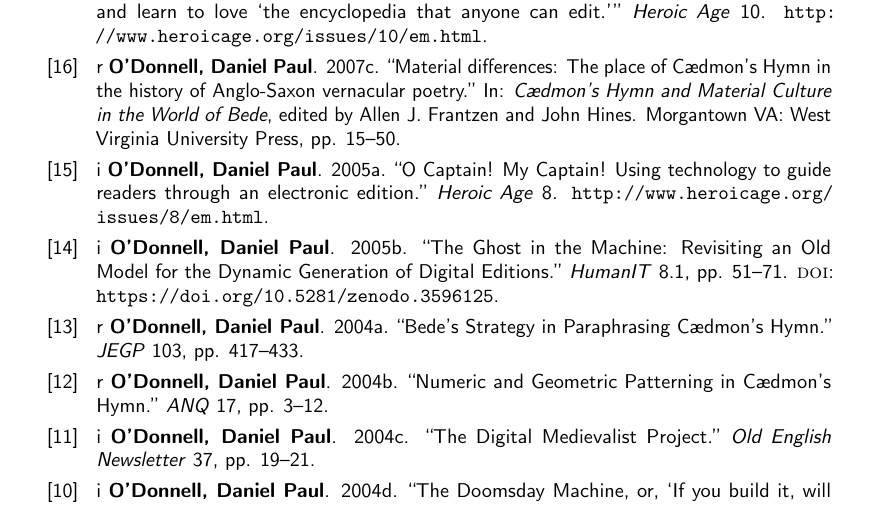
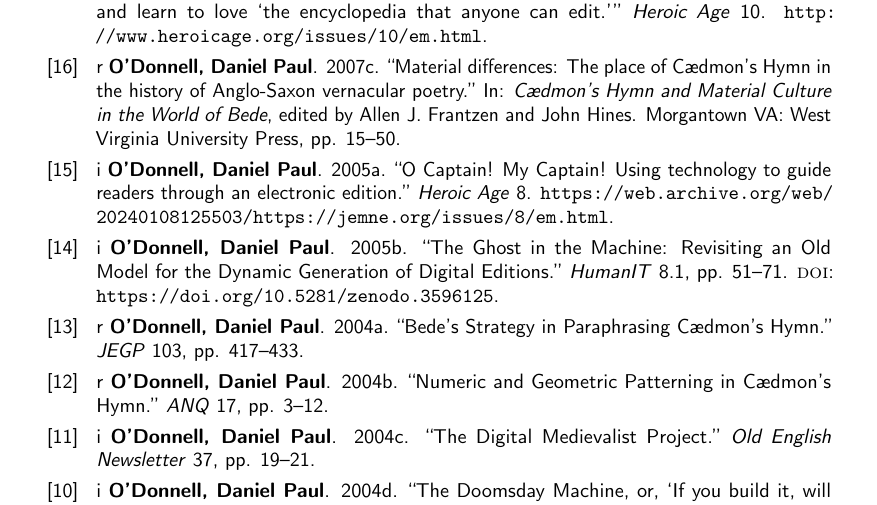
Before and after one commit to caedmon5/curriculum-vitae, a LaTeX CV (CV.tex): part of page 13 of 53, cut so that both start at the same text. Compiled offline with pdfLaTeX.

Commit message:
v8.7.1: Point 2005a "O Captain! My Captain!" (Heroic Age 8) to the Internet Archive copy of the jemne.org page
Co-Authored-By: Claude Opus 5.5 <noreply@anthropic.com>

```diff
--- a/CV.tex
+++ b/CV.tex
@@ -1167,7 +1167,7 @@ Author order: Random. \textsc{doi}: \url{https://doi.org/10.1057/palcomms.2016.1
 \cvitem{[18]}{r \textbf{O’Donnell, Daniel Paul}. 2007a. “Disciplinary impact and technological obsolescence in digital medieval studies.” In: \textit{A Companion to Digital Literary Studies}, edited by Ray Siemens and Susan Schreibman. Cambridge: Blackwell. \textsc{doi}: \url{https://doi.org/10.1002/9781405177504.ch3}.}
 \cvitem{[17]}{i \textbf{O’Donnell, Daniel Paul}. 2007b. “If I were ‘You’: How academics can stop worrying and learn to love ‘the encyclopedia that anyone can edit.’” \textit{Heroic Age} 10. \url{http://www.heroicage.org/issues/10/em.html}.}
 \cvitem{[16]}{r \textbf{O’Donnell, Daniel Paul}. 2007c. “Material differences: The place of Cædmon’s Hymn in the history of Anglo-Saxon vernacular poetry.” In: \textit{Cædmon’s Hymn and Material Culture in the World of Bede}, edited by Allen J. Frantzen and John Hines. Morgantown VA: West Virginia University Press, pp. 15–50.}
-\cvitem{[15]}{i \textbf{O’Donnell, Daniel Paul}. 2005a. “O Captain! My Captain! Using technology to guide readers through an electronic edition.” \textit{Heroic Age} 8. \url{http://www.heroicage.org/issues/8/em.html}.}
+\cvitem{[15]}{i \textbf{O’Donnell, Daniel Paul}. 2005a. “O Captain! My Captain! Using technology to guide readers through an electronic edition.” \textit{Heroic Age} 8. \url{https://web.archive.org/web/20240108125503/https://jemne.org/issues/8/em.html}.}
 \cvitem{[14]}{i \textbf{O’Donnell, Daniel Paul}. 2005b. “The Ghost in the Machine: Revisiting an Old Model for the Dynamic Generation of Digital Editions.” \textit{HumanIT} 8.1, pp. 51–71. \textsc{doi}: \url{https://doi.org/10.5281/zenodo.3596125}.}
 \cvitem{[13]}{r \textbf{O’Donnell, Daniel Paul}. 2004a. “Bede’s Strategy in Paraphrasing Cædmon’s Hymn.” \textit{JEGP} 103, pp. 417–433.}
 \cvitem{[12]}{r \textbf{O’Donnell, Daniel Paul}. 2004b. “Numeric and Geometric Patterning in Cædmon’s Hymn.” \textit{ANQ} 17, pp. 3–12.}
```
Also changed, not shown: CV.pdf.
